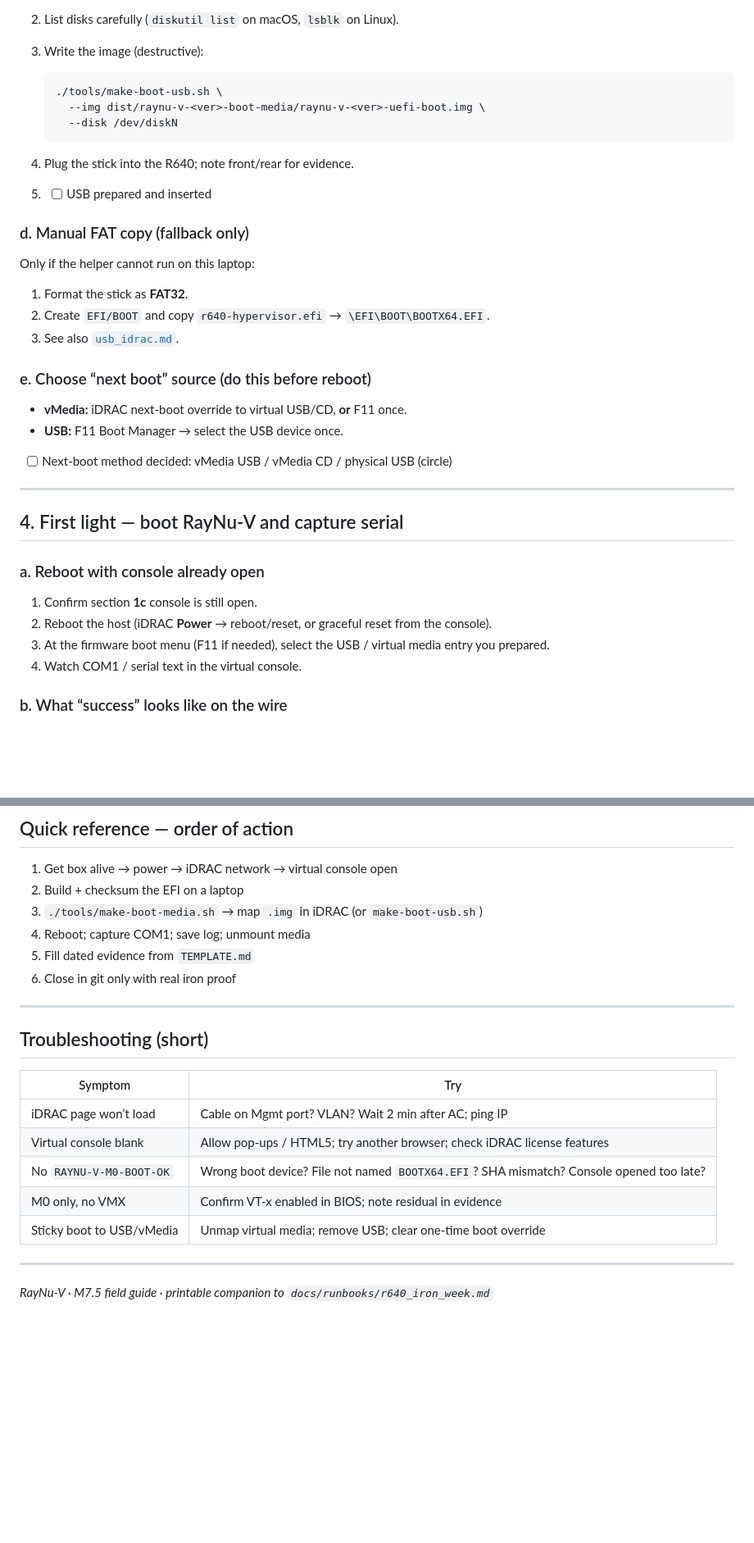
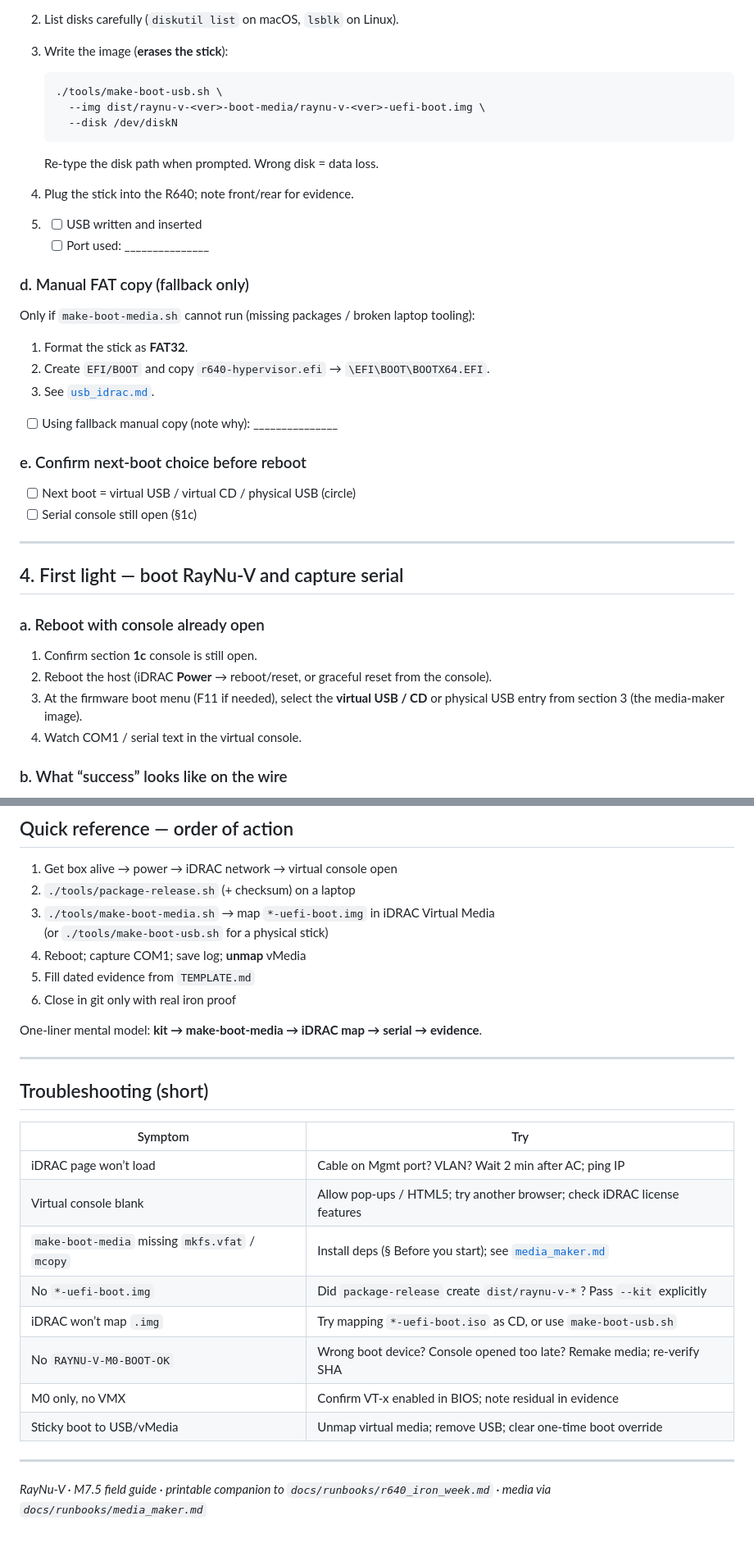
Before and after one commit to vikkp/RayNu, a Markdown page: docs/runbooks/r640_field_guide.md, 2 parts joined by grey strips. Shown at 82% size. GitHub-like rendering; blank space fills up the shorter version.

````diff
--- a/docs/runbooks/r640_field_guide.md
+++ b/docs/runbooks/r640_field_guide.md
@@ -208,5 +242,5 @@ Needs `dosfstools` + `mtools` (`xorriso` optional). On Ubuntu:
 2. List disks carefully (`diskutil list` on macOS, `lsblk` on Linux).
-3. Write the image (destructive):
+3. Write the image (**erases the stick**):
 
    ```bash
    ./tools/make-boot-usb.sh \
@@ -214,23 +248,25 @@ Needs `dosfstools` + `mtools` (`xorriso` optional). On Ubuntu:
      --disk /dev/diskN
    ```
 
+   Re-type the disk path when prompted. Wrong disk = data loss.
 4. Plug the stick into the R640; note front/rear for evidence.
-5. - [ ] USB prepared and inserted
+5. - [ ] USB written and inserted
+   - [ ] Port used: _______________
 
 ### d. Manual FAT copy (fallback only)
 
-Only if the helper cannot run on this laptop:
+Only if `make-boot-media.sh` cannot run (missing packages / broken laptop tooling):
 
 1. Format the stick as **FAT32**.
 2. Create `EFI/BOOT` and copy `r640-hypervisor.efi` → `\EFI\BOOT\BOOTX64.EFI`.
-3. See also [`usb_idrac.md`](usb_idrac.md).
+3. See [`usb_idrac.md`](usb_idrac.md).
 
-### e. Choose “next boot” source (do this before reboot)
+- [ ] Using fallback manual copy (note why): _______________
 
-- **vMedia:** iDRAC next-boot override to virtual USB/CD, **or** F11 once.
-- **USB:** F11 Boot Manager → select the USB device once.
+### e. Confirm next-boot choice before reboot
 
-- [ ] Next-boot method decided: vMedia USB / vMedia CD / physical USB (circle)
+- [ ] Next boot = virtual USB / virtual CD / physical USB (circle)
+- [ ] Serial console still open (§1c)
 
 ---
 
@@ -241,8 +277,8 @@ Only if the helper cannot run on this laptop:
 1. Confirm section **1c** console is still open.
 2. Reboot the host (iDRAC **Power** → reboot/reset, or graceful reset from the
    console).
-3. At the firmware boot menu (F11 if needed), select the USB / virtual media
-   entry you prepared.
+3. At the firmware boot menu (F11 if needed), select the **virtual USB / CD**
+   or physical USB entry from section 3 (the media-maker image).
 4. Watch COM1 / serial text in the virtual console.
 
 ### b. What “success” looks like on the wire
@@ -334,11 +372,14 @@ Only after the evidence PR is honest and complete.
 ## Quick reference — order of action
 
 1. Get box alive → power → iDRAC network → virtual console open
-2. Build + checksum the EFI on a laptop
-3. `./tools/make-boot-media.sh` → map `.img` in iDRAC (or `make-boot-usb.sh`)
-4. Reboot; capture COM1; save log; unmount media
+2. `./tools/package-release.sh` (+ checksum) on a laptop
+3. `./tools/make-boot-media.sh` → map `*-uefi-boot.img` in iDRAC Virtual Media
+   (or `./tools/make-boot-usb.sh` for a physical stick)
+4. Reboot; capture COM1; save log; **unmap** vMedia
 5. Fill dated evidence from `TEMPLATE.md`
 6. Close in git only with real iron proof
+
+One-liner mental model: **kit → make-boot-media → iDRAC map → serial → evidence**.
 
 ---
 
@@ -348,10 +389,13 @@ Only after the evidence PR is honest and complete.
 |---------|-----|
 | iDRAC page won’t load | Cable on Mgmt port? VLAN? Wait 2 min after AC; ping IP |
 | Virtual console blank | Allow pop-ups / HTML5; try another browser; check iDRAC license features |
-| No `RAYNU-V-M0-BOOT-OK` | Wrong boot device? File not named `BOOTX64.EFI`? SHA mismatch? Console opened too late? |
+| `make-boot-media` missing `mkfs.vfat` / `mcopy` | Install deps (§ Before you start); see [`media_maker.md`](media_maker.md) |
+| No `*-uefi-boot.img` | Did `package-release` create `dist/raynu-v-*`? Pass `--kit` explicitly |
+| iDRAC won’t map `.img` | Try mapping `*-uefi-boot.iso` as CD, or use `make-boot-usb.sh` |
+| No `RAYNU-V-M0-BOOT-OK` | Wrong boot device? Console opened too late? Remake media; re-verify SHA |
 | M0 only, no VMX | Confirm VT-x enabled in BIOS; note residual in evidence |
 | Sticky boot to USB/vMedia | Unmap virtual media; remove USB; clear one-time boot override |
 
 ---
 
-*RayNu-V · M7.5 field guide · printable companion to `docs/runbooks/r640_iron_week.md`*
+*RayNu-V · M7.5 field guide · printable companion to `docs/runbooks/r640_iron_week.md` · media via `docs/runbooks/media_maker.md`*
````
Also changed, not shown: other parts of docs/runbooks/r640_field_guide.md (+66 -30 lines).
